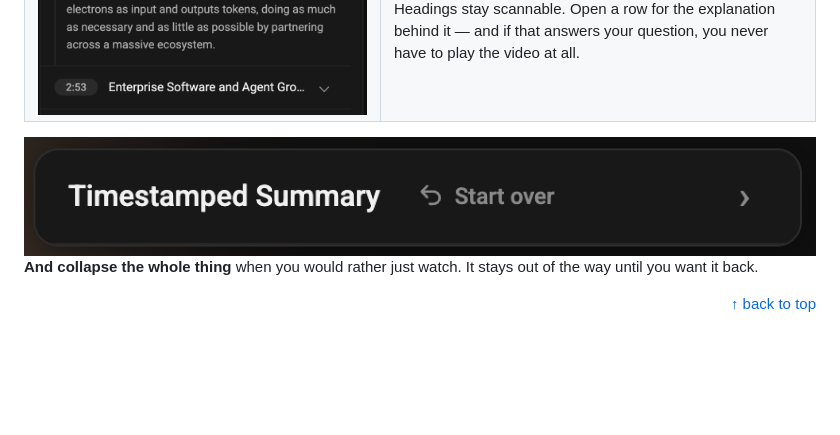
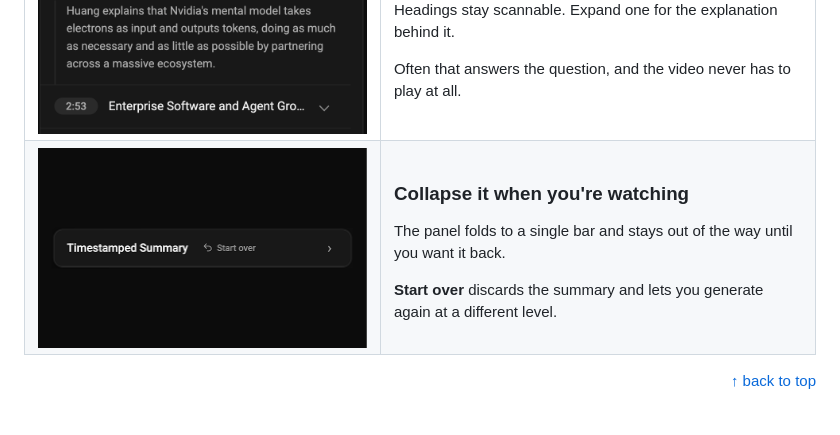
Before and after one commit to priyank1205/yt-transcript-ext, a Markdown page: README.md, the part around one of its changes. GitHub-like rendering; pictures changed too: docs/screenshots/panel-collapsed.png; blank space fills up the shorter version.

```diff
--- a/README.md
+++ b/README.md
@@ -85,13 +99,23 @@ Below it, the points are grouped under section headings that follow the video's
 
-Headings stay scannable. Open a row for the explanation behind it — and if that answers your question, you never have to play the video at all.
+Headings stay scannable. Expand one for the explanation behind it.
+
+Often that answers the question, and the video never has to play at all.
+
+</td>
+</tr>
+<tr>
+<td><img src="docs/screenshots/panel-collapsed.png" alt="The panel collapsed to a single header row reading Timestamped Summary with a Start over control"></td>
+<td valign="top">
+
+### Collapse it when you're watching
+
+The panel folds to a single bar and stays out of the way until you want it back.
+
+**Start over** discards the summary and lets you generate again at a different level.
 
 </td>
 </tr>
 </table>
-
-<img src="docs/screenshots/panel-collapsed.png" alt="The panel collapsed to a single header row with a Start over control">
-
-**And collapse the whole thing** when you would rather just watch. It stays out of the way until you want it back.
 
 <div align="right"><a href="#timestamped-summary-for-youtube">↑ back to top</a></div>
 
```
Also changed, not shown: other parts of README.md (+30 -16 lines), docs/screenshots/click-timestamp.png (added), docs/screenshots/overview.png (added), docs/screenshots/panel-on-video-page.jpg (deleted), docs/screenshots/summary-generated.png, 3 other files.
